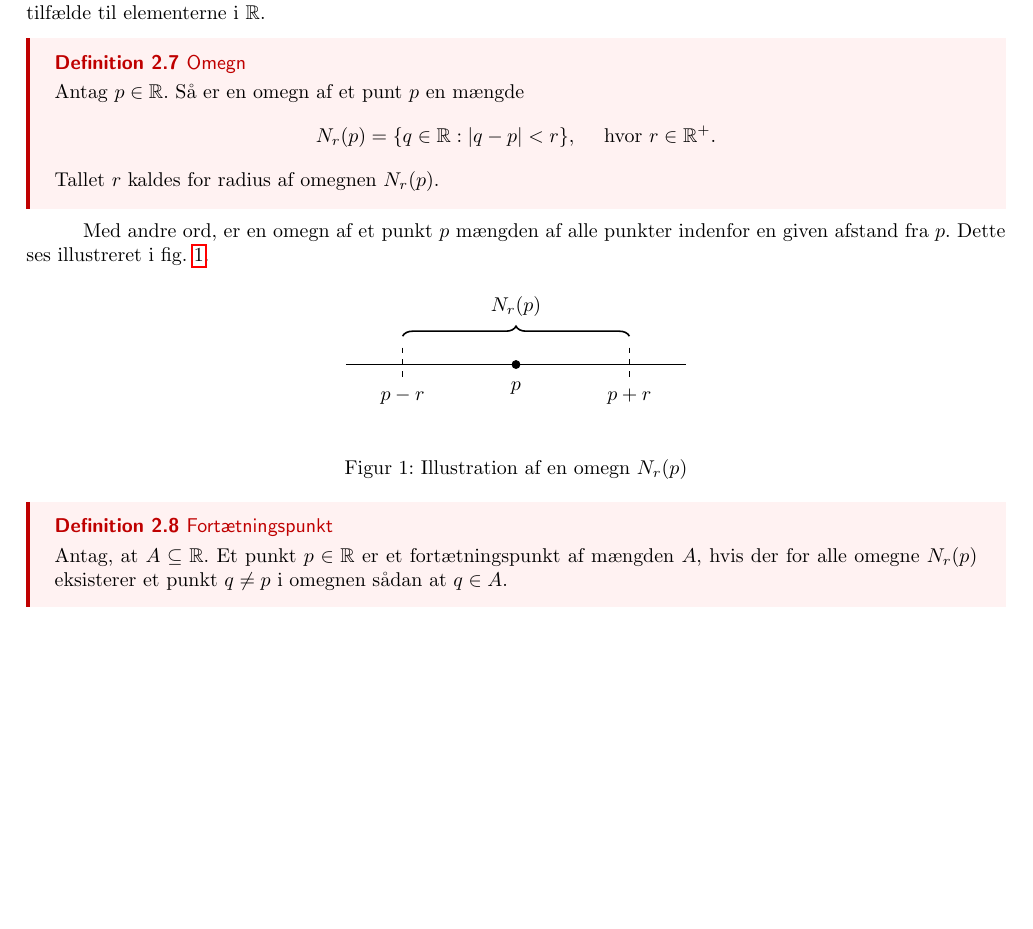
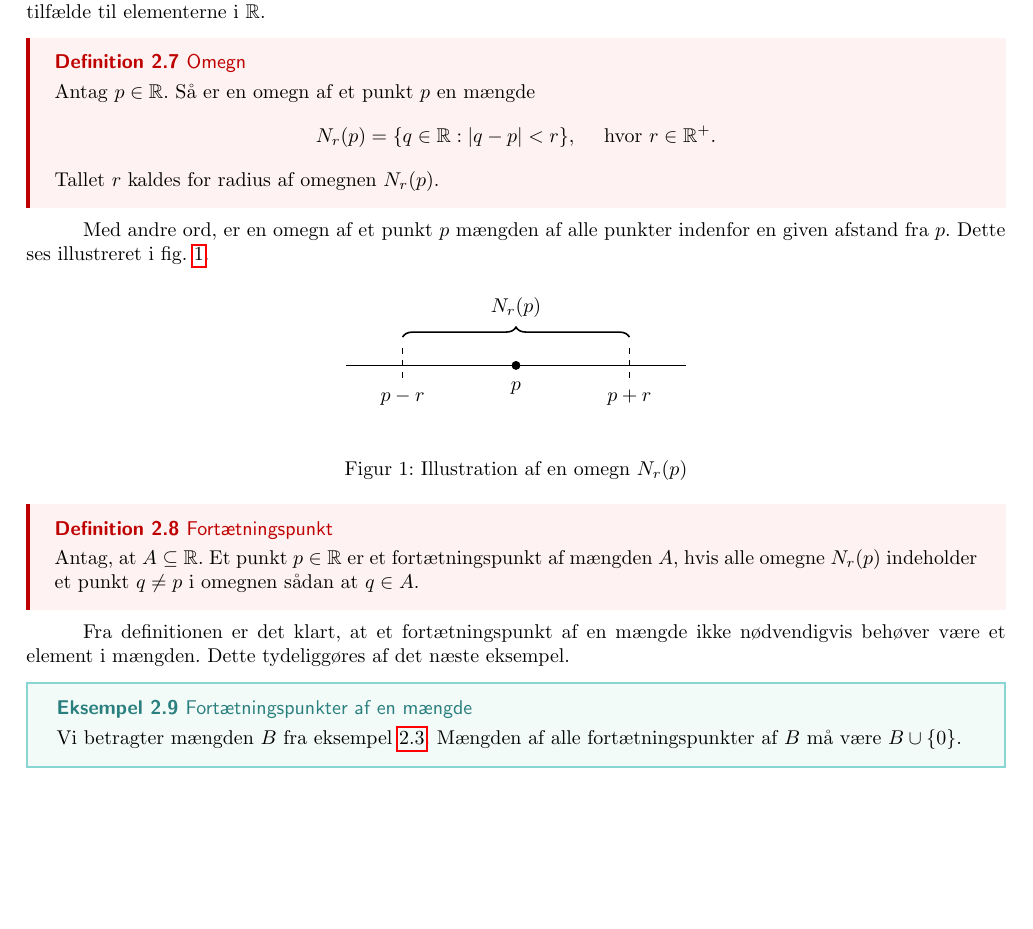
Before and after one commit to kiviv6/SRP, a LaTeX paper (SRP.tex, which reads R.tex): part of page 4 of 6, cut so that both start at the same text, the shorter picture padded with empty space. The pictures show the PDF file SRP.pdf that the author committed with the source.

Commit message:
fortætningspunkt

```diff
--- a/R.tex
+++ b/R.tex
@@ -79,7 +79,7 @@ Begge ord referer i dette tilfælde til elementerne i $\mathbb{R}$.
 
 \begin{definition}[label=def:omegn]{Omegn}{}
   Antag $p \in \mathbb{R}$.
-  Så er en omegn af et punt $p$ en mængde
+  Så er en omegn af et punkt $p$ en mængde
   \[
   N_r(p)=\{ q \in \mathbb{R}:\abs{q-p} < r \}, \quad \text{ hvor }r \in \mathbb{R}^+.
   \]
@@ -107,5 +107,13 @@ Dette ses illustreret i \cref{fig:omegn}.
 
 \begin{definition}[label=def:fortætningspunkt]{Fortætningspunkt}{}
   Antag, at $A \subseteq \mathbb{R}$.
-  Et punkt $p \in \mathbb{R}$ er et fortætningspunkt af mængden $A$, hvis der for alle omegne $N_r(p)$ eksisterer et punkt $q \neq p$ i omegnen sådan at $q \in A$.
+  Et punkt $p \in \mathbb{R}$ er et fortætningspunkt af mængden $A$, hvis alle omegne $N_r(p)$ indeholder et punkt $q \neq p$ i omegnen sådan at $q \in A$.
 \end{definition}
+
+Fra definitionen er det klart, at et fortætningspunkt af en mængde ikke nødvendigvis behøver være et element i mængden.
+Dette tydeliggøres af det næste eksempel.
+
+\begin{example}[label=exa:]{Fortætningspunkter af en mængde}{}
+  Vi betragter mængden $B$ fra eksempel \ref{exa:supinf}.
+  Mængden af alle fortætningspunkter af $B$ må være $B \cup \{ 0 \} $.
+\end{example}
```
Also changed, not shown: SRP.tex (+1 -2 lines), SRP.pdf.
